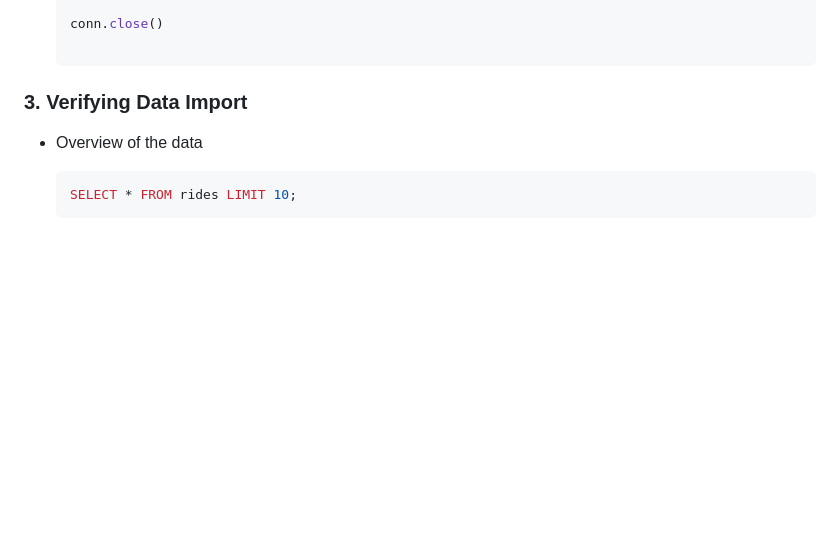
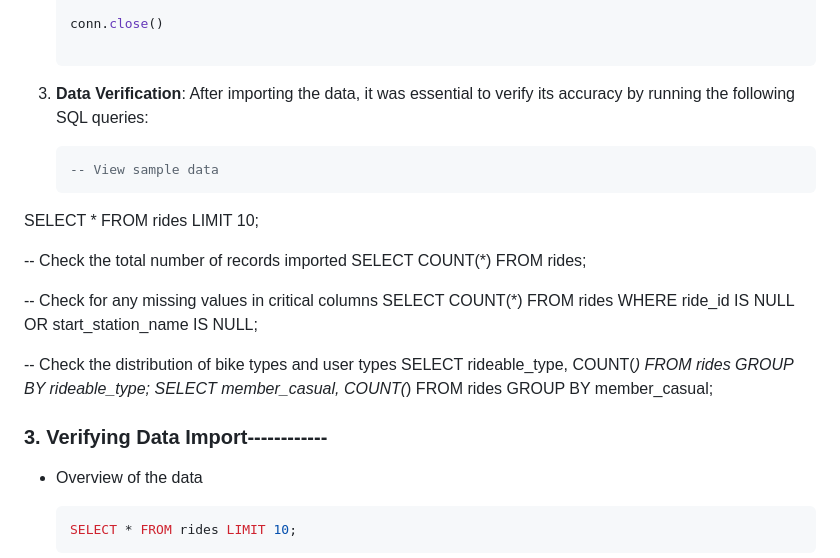
Before and after one commit to PawelWozniak1/cyclistic-case-study, a Markdown page: README.md, the part around the change. Drawn GitHub-style; blank space fills up the shorter version.

Commit message:
README 4

````diff
--- a/README.md
+++ b/README.md
@@ -88,7 +88,23 @@ Before analysis, it was essential to evaluate the integrity of the data:
 
    conn.close()
 
-### 3. Verifying Data Import
+3. **Data Verification**:
+   After importing the data, it was essential to verify its accuracy by running the following SQL queries:
+   ```sql
+   -- View sample data
+SELECT * FROM rides LIMIT 10;
+
+-- Check the total number of records imported
+SELECT COUNT(*) FROM rides;
+
+-- Check for any missing values in critical columns
+SELECT COUNT(*) FROM rides WHERE ride_id IS NULL OR start_station_name IS NULL;
+
+-- Check the distribution of bike types and user types
+SELECT rideable_type, COUNT(*) FROM rides GROUP BY rideable_type;
+SELECT member_casual, COUNT(*) FROM rides GROUP BY member_casual;
+
+### 3. Verifying Data Import------------
 - Overview of the data
     ```sql
     SELECT * FROM rides LIMIT 10;
````
